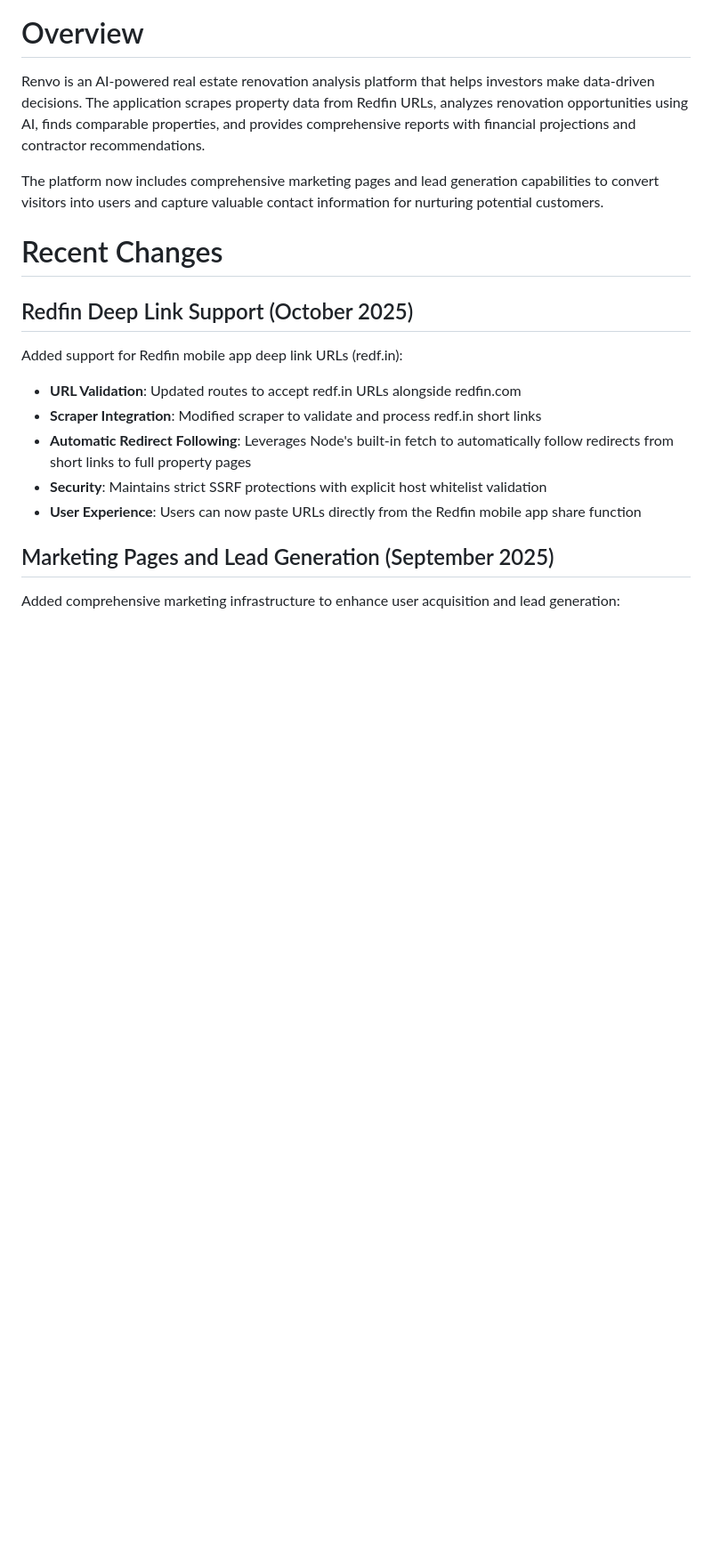
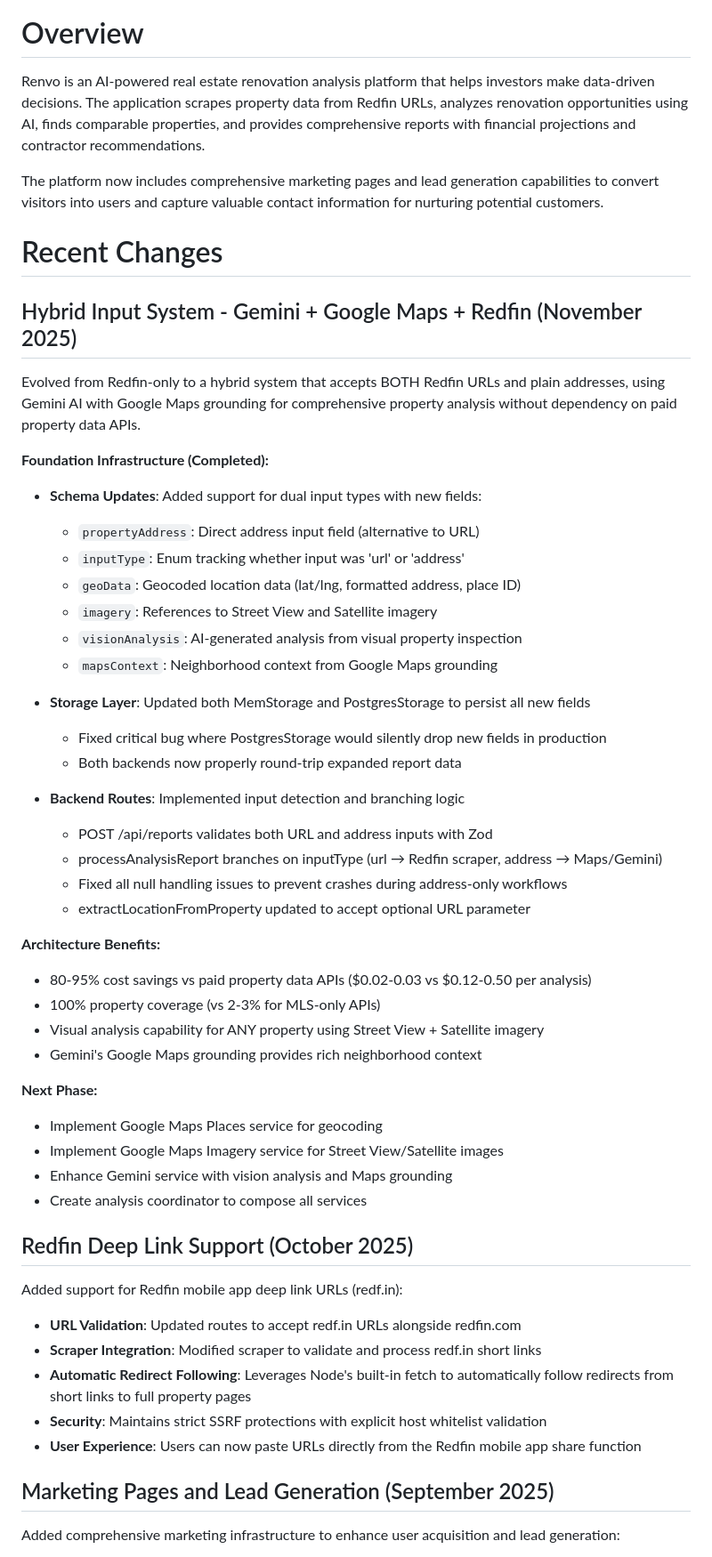
Before and after one commit to TheBigCompany1/Renvo, a Markdown page: replit.md, the part around the change. Shown at 89% size. Rendered like a GitHub page; blank space fills up the shorter version.

Commit message:
Add hybrid input system for property analysis using AI and maps
Update application to support both Redfin URLs and direct addresses for property analysis, integrating Gemini AI with Google Maps and updating storage and backend routes to handle new input types and associated geocoding and imagery data.

Replit-Commit-Author: Agent
Replit-Commit-Session-Id: b78892b4-034d-4f7e-9e98-f3e799cac148
Replit-Commit-Checkpoint-Type: full_checkpoint
Replit-Commit-Event-Id: 9abc8680-76c0-4207-a353-d28721ceea5d
Replit-Commit-Screenshot-Url: https://storage.googleapis.com/screenshot-production-us-central1/0fe37451-a366-46fc-bfb4-fc04d95dbcee/b78892b4-034d-4f7e-9e98-f3e799cac148/gcSZauk

```diff
--- a/replit.md
+++ b/replit.md
@@ -5,6 +5,42 @@ Renvo is an AI-powered real estate renovation analysis platform that helps inves
 The platform now includes comprehensive marketing pages and lead generation capabilities to convert visitors into users and capture valuable contact information for nurturing potential customers.
 
 # Recent Changes
+
+## Hybrid Input System - Gemini + Google Maps + Redfin (November 2025)
+
+Evolved from Redfin-only to a hybrid system that accepts BOTH Redfin URLs and plain addresses, using Gemini AI with Google Maps grounding for comprehensive property analysis without dependency on paid property data APIs.
+
+**Foundation Infrastructure (Completed):**
+
+- **Schema Updates**: Added support for dual input types with new fields:
+  - `propertyAddress`: Direct address input field (alternative to URL)
+  - `inputType`: Enum tracking whether input was 'url' or 'address'
+  - `geoData`: Geocoded location data (lat/lng, formatted address, place ID)
+  - `imagery`: References to Street View and Satellite imagery
+  - `visionAnalysis`: AI-generated analysis from visual property inspection
+  - `mapsContext`: Neighborhood context from Google Maps grounding
+
+- **Storage Layer**: Updated both MemStorage and PostgresStorage to persist all new fields
+  - Fixed critical bug where PostgresStorage would silently drop new fields in production
+  - Both backends now properly round-trip expanded report data
+
+- **Backend Routes**: Implemented input detection and branching logic
+  - POST /api/reports validates both URL and address inputs with Zod
+  - processAnalysisReport branches on inputType (url → Redfin scraper, address → Maps/Gemini)
+  - Fixed all null handling issues to prevent crashes during address-only workflows
+  - extractLocationFromProperty updated to accept optional URL parameter
+
+**Architecture Benefits:**
+- 80-95% cost savings vs paid property data APIs ($0.02-0.03 vs $0.12-0.50 per analysis)
+- 100% property coverage (vs 2-3% for MLS-only APIs)
+- Visual analysis capability for ANY property using Street View + Satellite imagery
+- Gemini's Google Maps grounding provides rich neighborhood context
+
+**Next Phase:**
+- Implement Google Maps Places service for geocoding
+- Implement Google Maps Imagery service for Street View/Satellite images
+- Enhance Gemini service with vision analysis and Maps grounding
+- Create analysis coordinator to compose all services
 
 ## Redfin Deep Link Support (October 2025)
 
```
